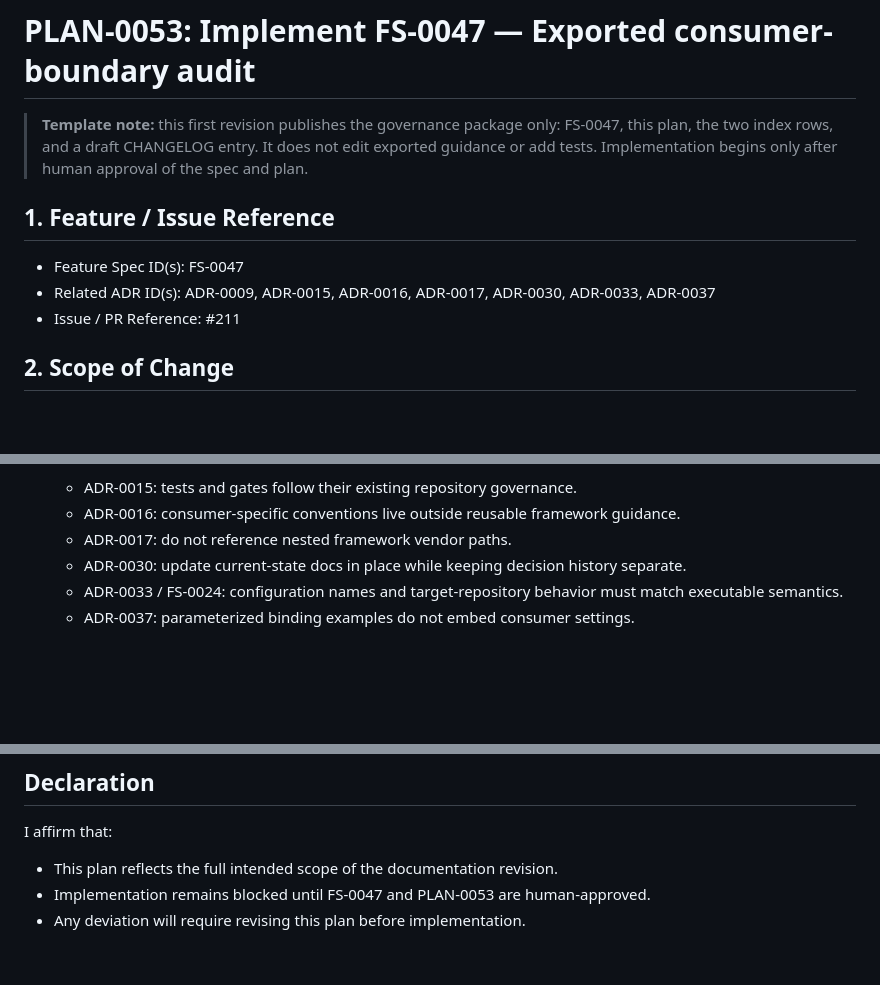
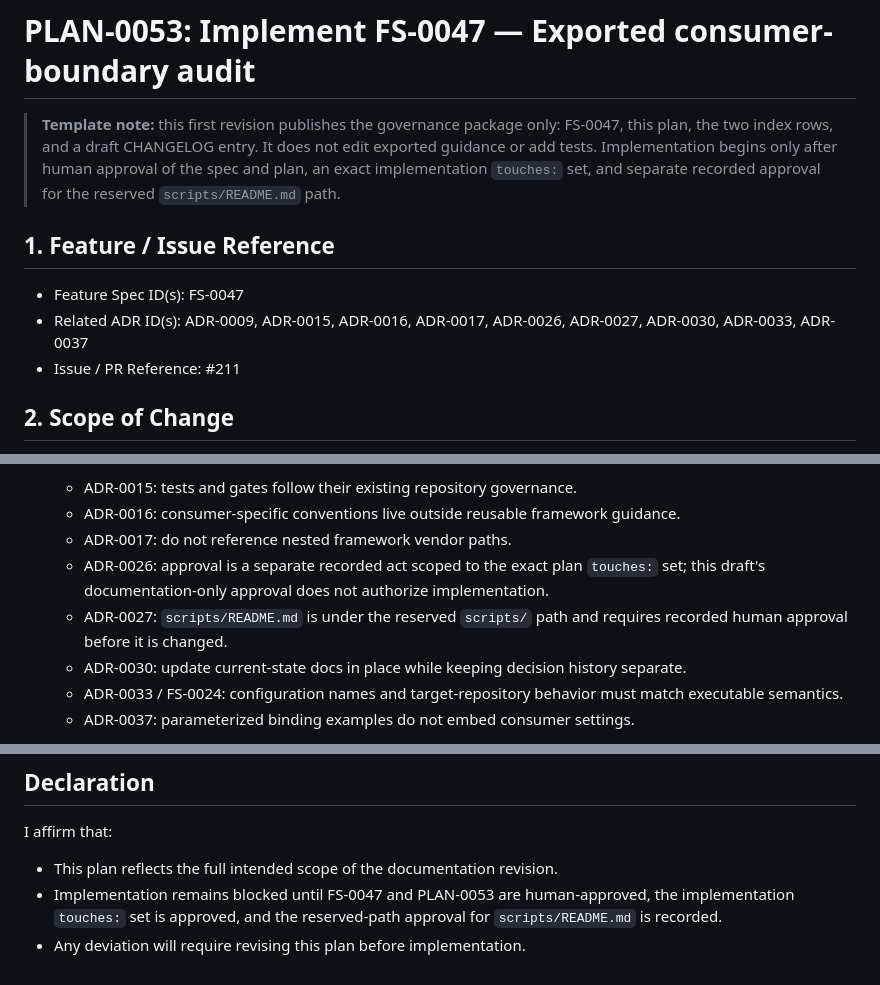
Before and after one commit to AdvanceEnterprises/conventional-agents, a Markdown page: docs/change-plans/PLAN-0053-implement-fs-0047-exported-consumer-boundary-audit.md, 3 parts joined by grey strips. Rendered like a GitHub page; blank space fills up the shorter version.

```diff
--- a/docs/change-plans/PLAN-0053-implement-fs-0047-exported-consumer-boundary-audit.md
+++ b/docs/change-plans/PLAN-0053-implement-fs-0047-exported-consumer-boundary-audit.md
@@ -29,13 +31,14 @@ updated: 2026-10-04
 > **Template note:** this first revision publishes the governance package only:
 > FS-0047, this plan, the two index rows, and a draft CHANGELOG entry. It does
 > not edit exported guidance or add tests. Implementation begins only after
-> human approval of the spec and plan.
+> human approval of the spec and plan, an exact implementation `touches:` set,
+> and separate recorded approval for the reserved `scripts/README.md` path.
 
 ## 1. Feature / Issue Reference
 
 * Feature Spec ID(s): FS-0047
-* Related ADR ID(s): ADR-0009, ADR-0015, ADR-0016, ADR-0017, ADR-0030,
-  ADR-0033, ADR-0037
+* Related ADR ID(s): ADR-0009, ADR-0015, ADR-0016, ADR-0017, ADR-0026,
+  ADR-0027, ADR-0030, ADR-0033, ADR-0037
 * Issue / PR Reference: #211
 
 ## 2. Scope of Change
@@ -171,6 +175,11 @@ the plan and coordinate shared-file ownership first.
   * ADR-0016: consumer-specific conventions live outside reusable framework
     guidance.
   * ADR-0017: do not reference nested framework vendor paths.
+  * ADR-0026: approval is a separate recorded act scoped to the exact plan
+    `touches:` set; this draft's documentation-only approval does not authorize
+    implementation.
+  * ADR-0027: `scripts/README.md` is under the reserved `scripts/` path and
+    requires recorded human approval before it is changed.
   * ADR-0030: update current-state docs in place while keeping decision history
     separate.
   * ADR-0033 / FS-0024: configuration names and target-repository behavior must
@@ -239,5 +248,7 @@ the plan and coordinate shared-file ownership first.
 I affirm that:
 
 * This plan reflects the full intended scope of the documentation revision.
-* Implementation remains blocked until FS-0047 and PLAN-0053 are human-approved.
+* Implementation remains blocked until FS-0047 and PLAN-0053 are human-approved,
+  the implementation `touches:` set is approved, and the reserved-path approval
+  for `scripts/README.md` is recorded.
 * Any deviation will require revising this plan before implementation.
```
Also changed, not shown: other parts of docs/change-plans/PLAN-0053-implement-fs-0047-exported-consumer-boundary-audit.md (+4 -1 lines), docs/specifications/FS-0047-exported-consumer-boundary-audit.md (+7 -0 lines).
